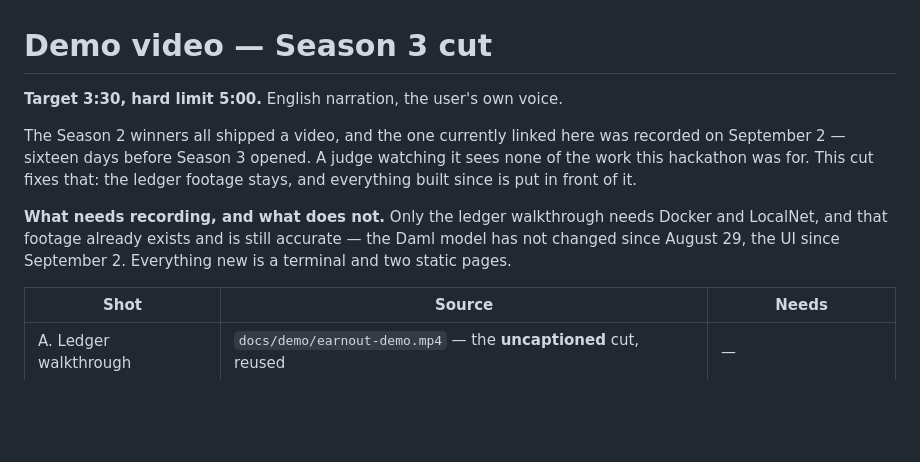
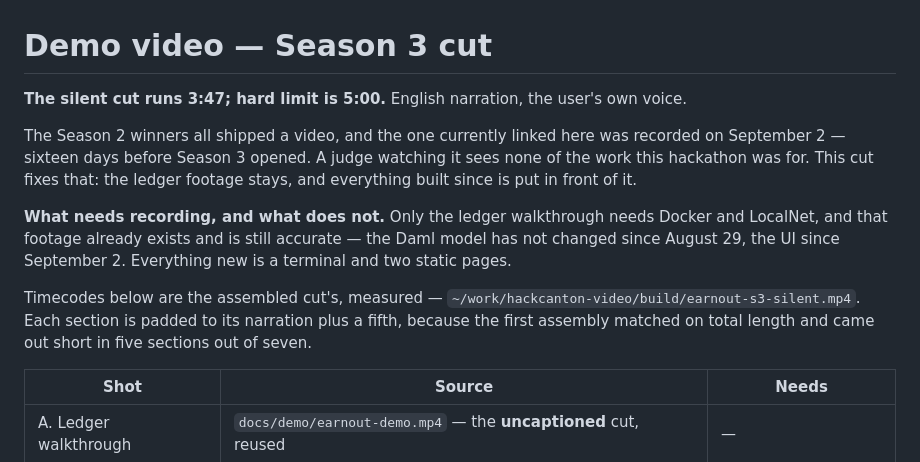
Before and after one commit to kimsabin725/earnout-settlement-ledger, a Markdown page: docs/demo-script-s3.md, the part around one of its changes. GitHub-like rendering; blank space fills up the shorter version.

```diff
--- a/docs/demo-script-s3.md
+++ b/docs/demo-script-s3.md
@@ -1,6 +1,6 @@
 # Demo video — Season 3 cut
 
-**Target 3:30, hard limit 5:00.** English narration, the user's own voice.
+**The silent cut runs 3:47; hard limit is 5:00.** English narration, the user's own voice.
 
 The Season 2 winners all shipped a video, and the one currently linked here was recorded on
 September 2 — sixteen days before Season 3 opened. A judge watching it sees none of the work this
@@ -10,6 +10,10 @@ put in front of it.
 **What needs recording, and what does not.** Only the ledger walkthrough needs Docker and LocalNet,
 and that footage already exists and is still accurate — the Daml model has not changed since
 August 29, the UI since September 2. Everything new is a terminal and two static pages.
+
+Timecodes below are the assembled cut's, measured — `~/work/hackcanton-video/build/earnout-s3-silent.mp4`.
+Each section is padded to its narration plus a fifth, because the first assembly matched on total
+length and came out short in five sections out of seven.
 
 | Shot | Source | Needs |
 |---|---|---|
```
Also changed, not shown: other parts of docs/demo-script-s3.md (+7 -7 lines).
